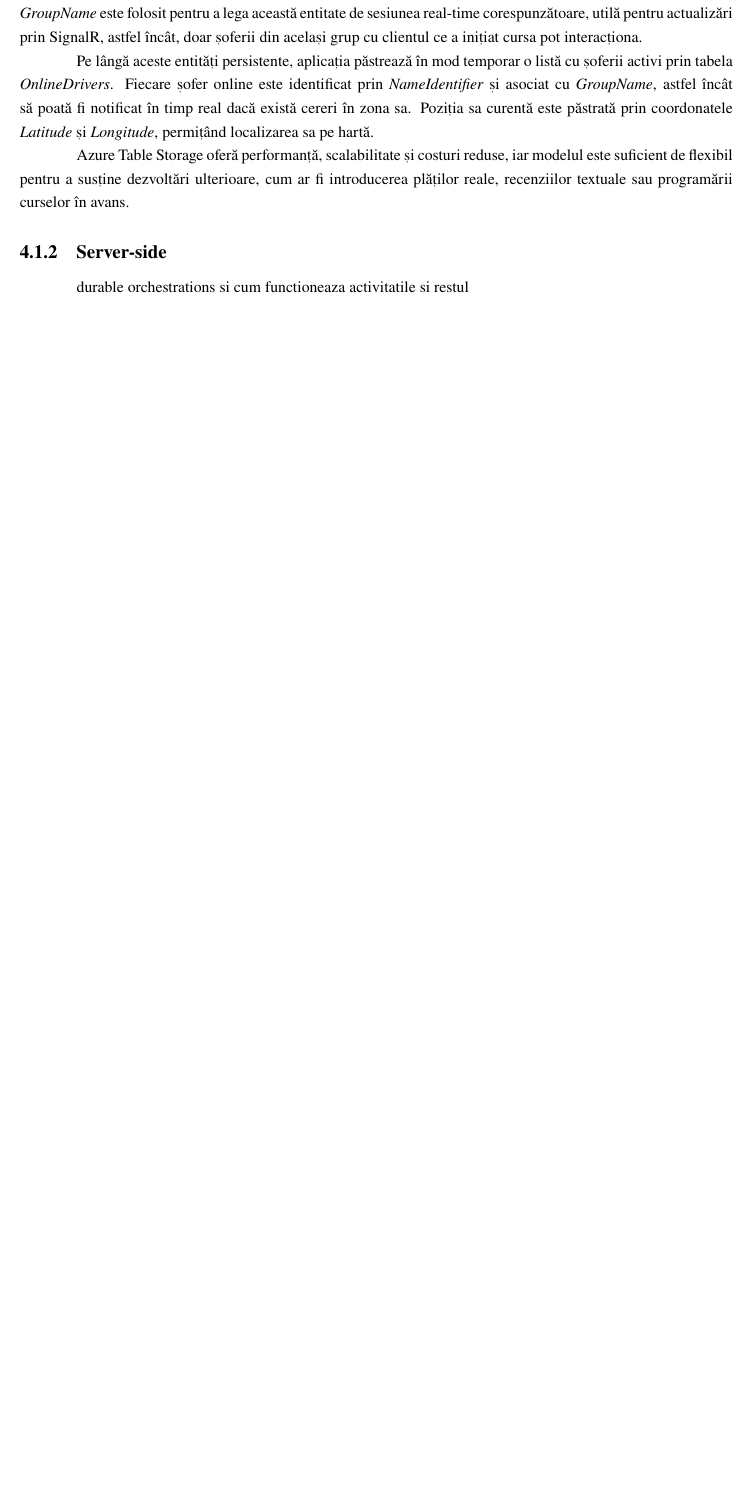
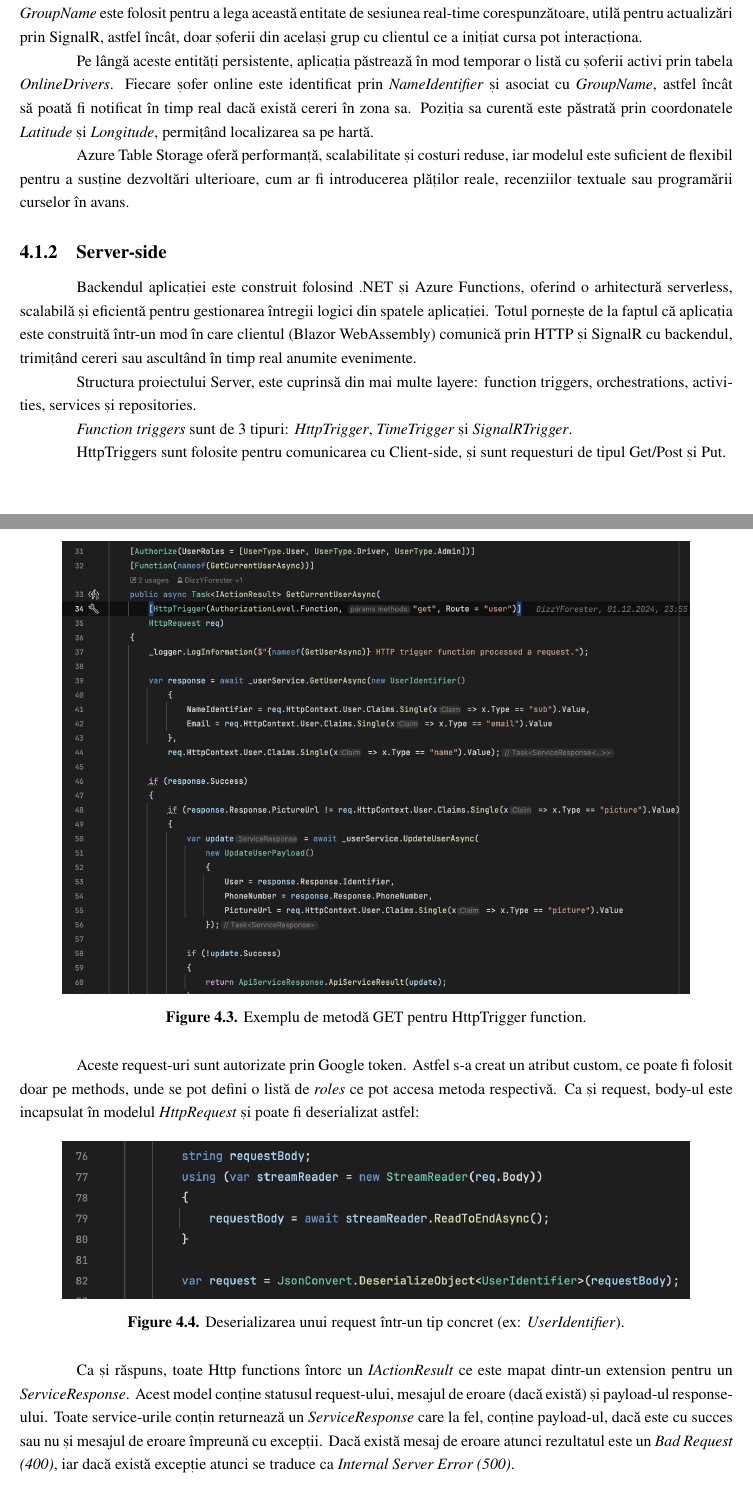
Before and after one commit to popescumadalin0/fast-ride, a LaTeX document (Documentation/main.tex, which reads Documentation/Chapters/DesignAppChapter.tex): part of page 22 of 26 before the commit and two parts of pages 22 and 23 of 28 after it, the two joined at a grey line, cut so that both start at the same text, the shorter picture padded with empty space. Compiled offline with pdfLaTeX.

Commit message:
more doc

```diff
--- a/Documentation/Chapters/DesignAppChapter.tex
+++ b/Documentation/Chapters/DesignAppChapter.tex
@@ -76,4 +74,40 @@ sau programării curselor în avans.
 
 \subsection{Server-side}
 
-durable orchestrations si cum functioneaza activitatile si restul
+Backendul aplicației este construit folosind .NET și Azure Functions, oferind o arhitectură
+serverless, scalabilă și eficientă pentru gestionarea întregii logici din spatele aplicației.
+Totul pornește de la faptul că aplicația este construită într-un mod în care clientul
+(Blazor WebAssembly) comunică prin HTTP și SignalR cu backendul, trimițând cereri sau
+ascultând în timp real anumite evenimente.
+
+Structura proiectului Server, este cuprinsă din mai multe layere: function triggers, orchestrations,
+activities, services și repositories.
+
+\textit{Function triggers} sunt de 3 tipuri: \textit{HttpTrigger}, \textit{TimeTrigger} și \textit{SignalRTrigger}.
+
+HttpTriggers sunt folosite pentru comunicarea cu Client-side, și sunt requesturi de tipul Get/Post și Put.
+\begin{figure}[H]
+    \centering
+    \includegraphics[width=14cm]{Assets/HttpTrigger.png}
+    \caption{Exemplu de metodă GET pentru HttpTrigger function.}
+    \label{fig:HttpTrigger}
+\end{figure}
+
+Aceste request-uri sunt autorizate prin Google token. Astfel s-a creat un atribut custom,
+ce poate fi folosit doar pe methods, unde se pot defini o listă de \textit{roles} ce pot
+accesa metoda respectivă.
+Ca și request, body-ul este incapsulat în modelul \textit{HttpRequest} și poate fi deserializat
+astfel:
+\begin{figure}[H]
+    \centering
+    \includegraphics[width=14cm]{Assets/DeserializeRequest.png}
+    \caption{Deserializarea unui request într-un tip concret (ex: \textit{UserIdentifier}).}
+    \label{fig:DeserializeRequest}
+\end{figure}
+
+Ca și răspuns, toate Http functions întorc un \textit{IActionResult} ce este mapat dintr-un extension
+pentru un \textit{ServiceResponse}. Acest model conține statusul request-ului, mesajul de eroare (dacă
+există) și payload-ul response-ului. Toate service-urile conțin returnează un \textit{ServiceResponse}
+care la fel, conține payload-ul, dacă este cu succes sau nu și mesajul de eroare împreună cu excepții.
+Dacă există mesaj de eroare atunci rezultatul este un \textit{Bad Request (400)}, iar dacă există
+excepție atunci se traduce ca \textit{Internal Server Error (500)}.
@@ -79,0 +119,2 @@ durable orchestrations si cum functioneaza activitatile si restul
+    \label{fig:HttpResponse}
+\end{figure}
--- a/Documentation/main.tex
+++ b/Documentation/main.tex
@@ -14,8 +14,7 @@
 \usepackage[style=apa,backend=biber,language=english]{biblatex}
 \usepackage{indentfirst}
 \usepackage{titlesec}
-\usepackage[labelfont=bf,labelsep=period]{caption}
-\renewcommand{\figurename}{Fig.}
+\usepackage{float}
 
 \titleformat{\chapter}[hang]{\normalfont\huge\bfseries}{\thechapter.}{1em}{}
 \addbibresource{Bibliography.bib}
@@ -24,6 +23,9 @@
 \onehalfspacing % 1.5 line
 \setlength{\parindent}{1.27cm}
 \setlength{\parskip}{0em}
+
+\usepackage[labelfont=bf,labelsep=period]{caption}
+\renewcommand{\figurename}{Fig.}
 
 \begin{document}
 
```
Also changed, not shown: Documentation/Assets/DeserializeRequest.png (added), Documentation/Assets/HttpResponse.png (added), Documentation/Assets/HttpTrigger.png (added), Documentation/Chapters/DesignAppChapter.tex (27 more changed lines), 1 other file.
